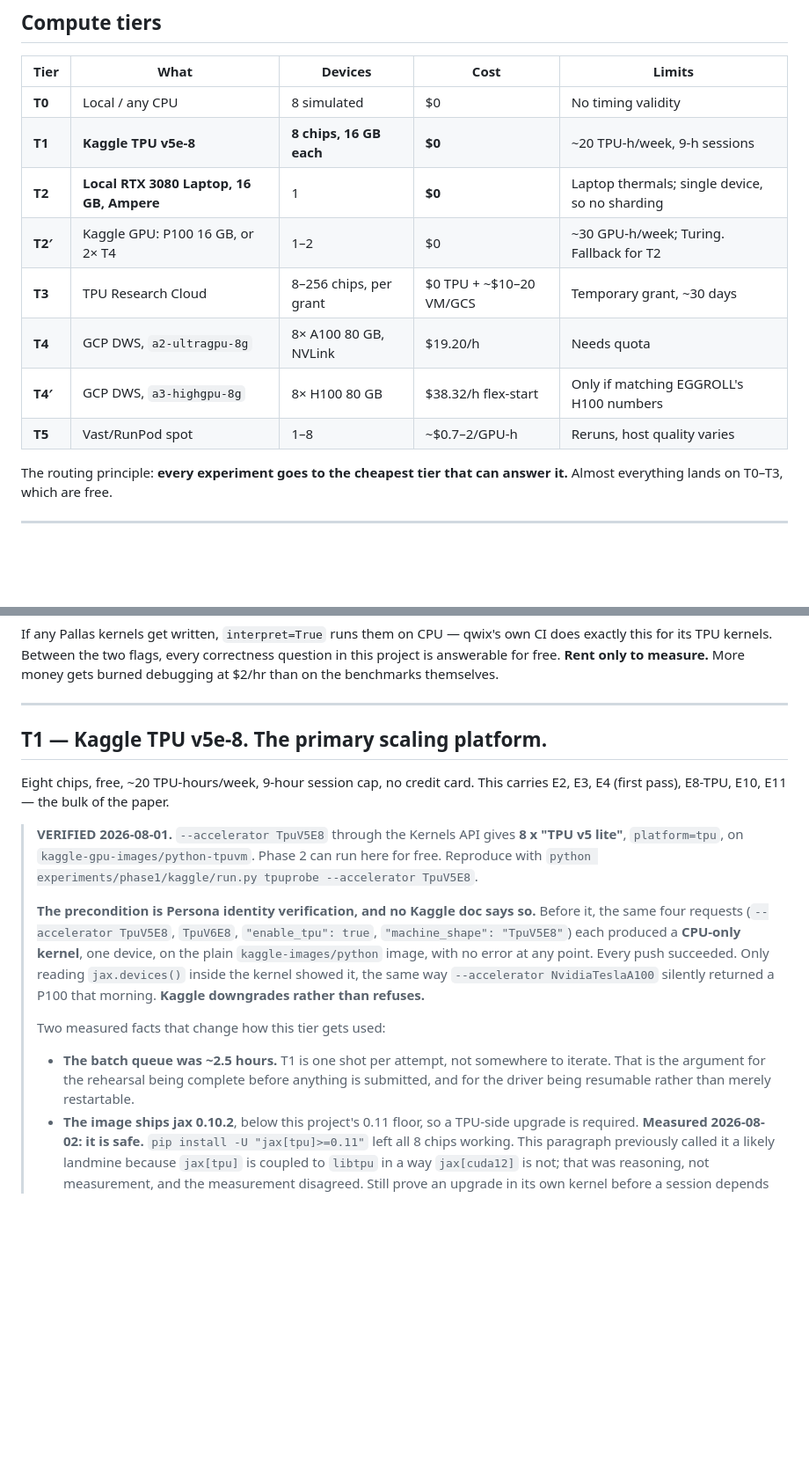
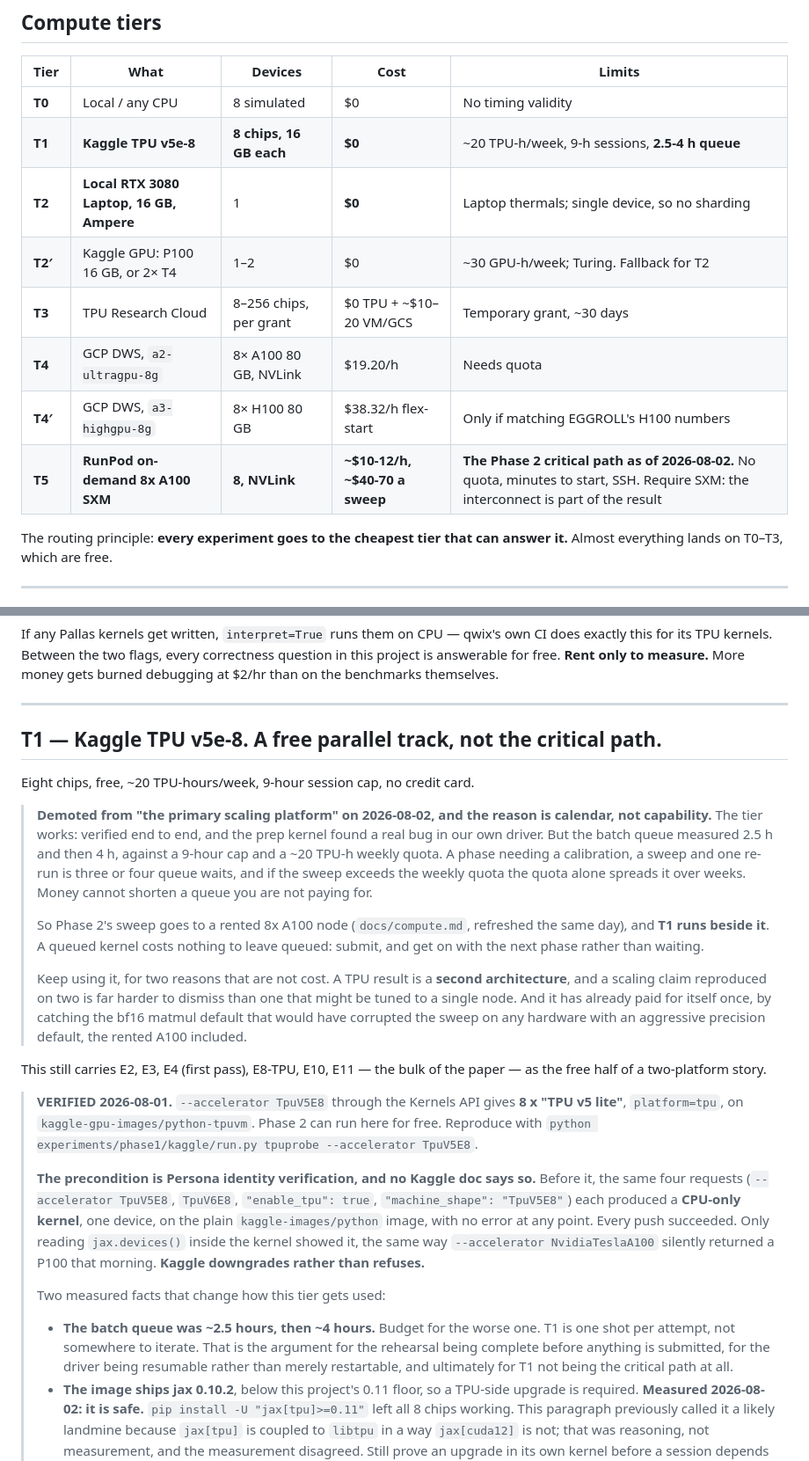
Before and after one commit to andreshernandez-spec/shardes-paper, a Markdown page: docs/06-benchmark-runbook.md, 2 parts joined by grey strips. Shown at 88% size. Rendered like a GitHub page; blank space fills up the shorter version.

Commit message:
refresh the compute plan: rent the sweep, keep the TPU beside it
Three things learned since docs/compute.md was written change the answer, and
only one is a price move.

The driver is resumable and writes one file per config, so a preemption costs
one configuration rather than the run. That makes spot and per-second capacity
rational; the old page reached for on-demand because nothing survived an
interruption.

Kaggle TPU v5e-8 works but is queue-bound: 2.5 h then 4 h, against a 9-hour cap
and ~20 TPU-h a week. A phase needing a calibration, a sweep and one re-run is
three or four queue waits, and money cannot shorten a queue you are not paying
for. So T1 is demoted from primary scaling platform to a free parallel track.
It keeps earning its place: a second architecture is much harder to dismiss than
one node, and it already caught the bf16 default that would have corrupted the
sweep on the rented A100 too.

The interconnect is part of the result, not the invoice. M1, M2 and M5 measure
communication, and on PCIe rather than NVLink the A/B crossover becomes a
property of the rental. Require SXM and caption the topology. That is the reason
not to take the cheapest marketplace price.

Decision: RunPod on-demand 8x A100 SXM, ~$40-70, minutes to start, SSH, CUDA
which is what this stack is most proven on. Modal is the live alternative on
per-second billing. A100 not H100: everything but M4 is relative across device
counts. Calibrate free on Kaggle GPU first, where the queue is seconds.

Colab is recorded as unusable rather than left open: its CLI offers single-chip
TPUs and one GPU per runtime, and this measurement needs eight devices.

The GCP quota risk is retired rather than mitigated. Not using GCP removes it.

```diff
--- a/docs/06-benchmark-runbook.md
+++ b/docs/06-benchmark-runbook.md
@@ -10,13 +10,13 @@ it, and how not to lose a session.
 | Tier | What | Devices | Cost | Limits |
 |---|---|---|---|---|
 | **T0** | Local / any CPU | 8 simulated | $0 | No timing validity |
-| **T1** | **Kaggle TPU v5e-8** | **8 chips, 16 GB each** | **$0** | ~20 TPU-h/week, 9-h sessions |
+| **T1** | **Kaggle TPU v5e-8** | **8 chips, 16 GB each** | **$0** | ~20 TPU-h/week, 9-h sessions, **2.5-4 h queue** |
 | **T2** | **Local RTX 3080 Laptop, 16 GB, Ampere** | 1 | **$0** | Laptop thermals; single device, so no sharding |
 | **T2′** | Kaggle GPU: P100 16 GB, or 2× T4 | 1–2 | $0 | ~30 GPU-h/week; Turing. Fallback for T2 |
 | **T3** | TPU Research Cloud | 8–256 chips, per grant | $0 TPU + ~$10–20 VM/GCS | Temporary grant, ~30 days |
 | **T4** | GCP DWS, `a2-ultragpu-8g` | 8× A100 80 GB, NVLink | $19.20/h | Needs quota |
 | **T4′** | GCP DWS, `a3-highgpu-8g` | 8× H100 80 GB | $38.32/h flex-start | Only if matching EGGROLL's H100 numbers |
-| **T5** | Vast/RunPod spot | 1–8 | ~$0.7–2/GPU-h | Reruns, host quality varies |
+| **T5** | **RunPod on-demand 8x A100 SXM** | **8, NVLink** | **~$10-12/h, ~$40-70 a sweep** | **The Phase 2 critical path as of 2026-08-02.** No quota, minutes to start, SSH. Require SXM: the interconnect is part of the result |
 
 The routing principle: **every experiment goes to the cheapest tier that can answer it.**
 Almost everything lands on T0–T3, which are free.
@@ -40,10 +40,29 @@ at $2/hr than on the benchmarks themselves.
 
 ---
 
-## T1 — Kaggle TPU v5e-8. The primary scaling platform.
+## T1 — Kaggle TPU v5e-8. A free parallel track, not the critical path.
 
-Eight chips, free, ~20 TPU-hours/week, 9-hour session cap, no credit card. This carries
-E2, E3, E4 (first pass), E8-TPU, E10, E11 — the bulk of the paper.
+Eight chips, free, ~20 TPU-hours/week, 9-hour session cap, no credit card.
+
+> **Demoted from "the primary scaling platform" on 2026-08-02, and the reason is calendar,
+> not capability.** The tier works: verified end to end, and the prep kernel found a real bug
+> in our own driver. But the batch queue measured 2.5 h and then 4 h, against a 9-hour cap and
+> a ~20 TPU-h weekly quota. A phase needing a calibration, a sweep and one re-run is three or
+> four queue waits, and if the sweep exceeds the weekly quota the quota alone spreads it over
+> weeks. Money cannot shorten a queue you are not paying for.
+>
+> So Phase 2's sweep goes to a rented 8x A100 node (`docs/compute.md`, refreshed the same
+> day), and **T1 runs beside it**. A queued kernel costs nothing to leave queued: submit, and
+> get on with the next phase rather than waiting.
+>
+> Keep using it, for two reasons that are not cost. A TPU result is a **second architecture**,
+> and a scaling claim reproduced on two is far harder to dismiss than one that might be tuned
+> to a single node. And it has already paid for itself once, by catching the bf16 matmul
+> default that would have corrupted the sweep on any hardware with an aggressive precision
+> default, the rented A100 included.
+
+This still carries E2, E3, E4 (first pass), E8-TPU, E10, E11 — the bulk of the paper — as the
+free half of a two-platform story.
 
 > **VERIFIED 2026-08-01.** `--accelerator TpuV5E8` through the Kernels API gives
 > **8 x "TPU v5 lite"**, `platform=tpu`, on `kaggle-gpu-images/python-tpuvm`. Phase 2 can run
@@ -59,9 +78,10 @@ E2, E3, E4 (first pass), E8-TPU, E10, E11 — the bulk of the paper.
 >
 > Two measured facts that change how this tier gets used:
 >
-> - **The batch queue was ~2.5 hours.** T1 is one shot per attempt, not somewhere to iterate.
->   That is the argument for the rehearsal being complete before anything is submitted, and
->   for the driver being resumable rather than merely restartable.
+> - **The batch queue was ~2.5 hours, then ~4 hours.** Budget for the worse one. T1 is one
+>   shot per attempt, not somewhere to iterate. That is the argument for the rehearsal being
+>   complete before anything is submitted, for the driver being resumable rather than merely
+>   restartable, and ultimately for T1 not being the critical path at all.
 > - **The image ships jax 0.10.2**, below this project's 0.11 floor, so a TPU-side upgrade is
 >   required. **Measured 2026-08-02: it is safe.** `pip install -U "jax[tpu]>=0.11"` left all
 >   8 chips working. This paragraph previously called it a likely landmine because `jax[tpu]`
```
Also changed, not shown: PLAN.md (+6 -3 lines).
